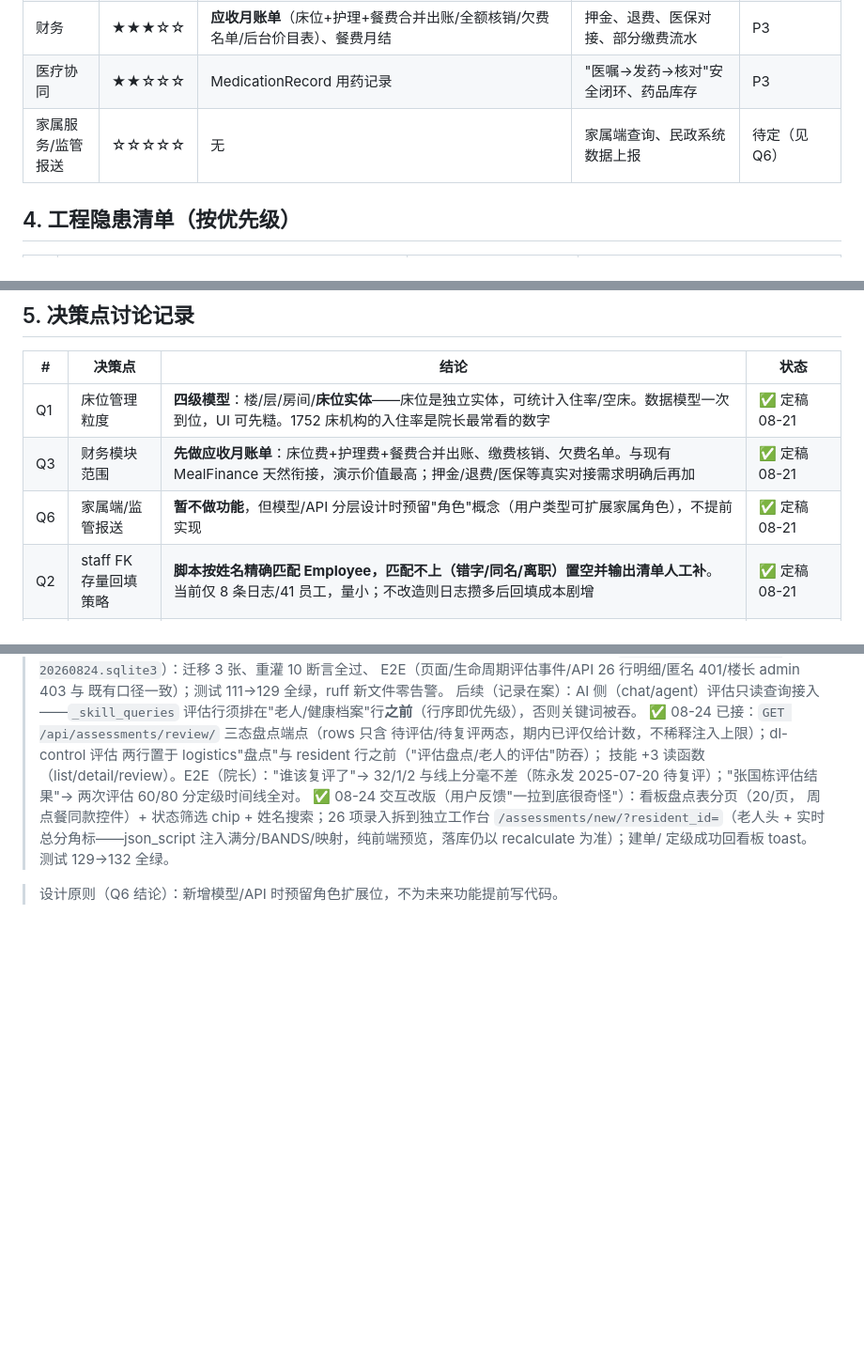
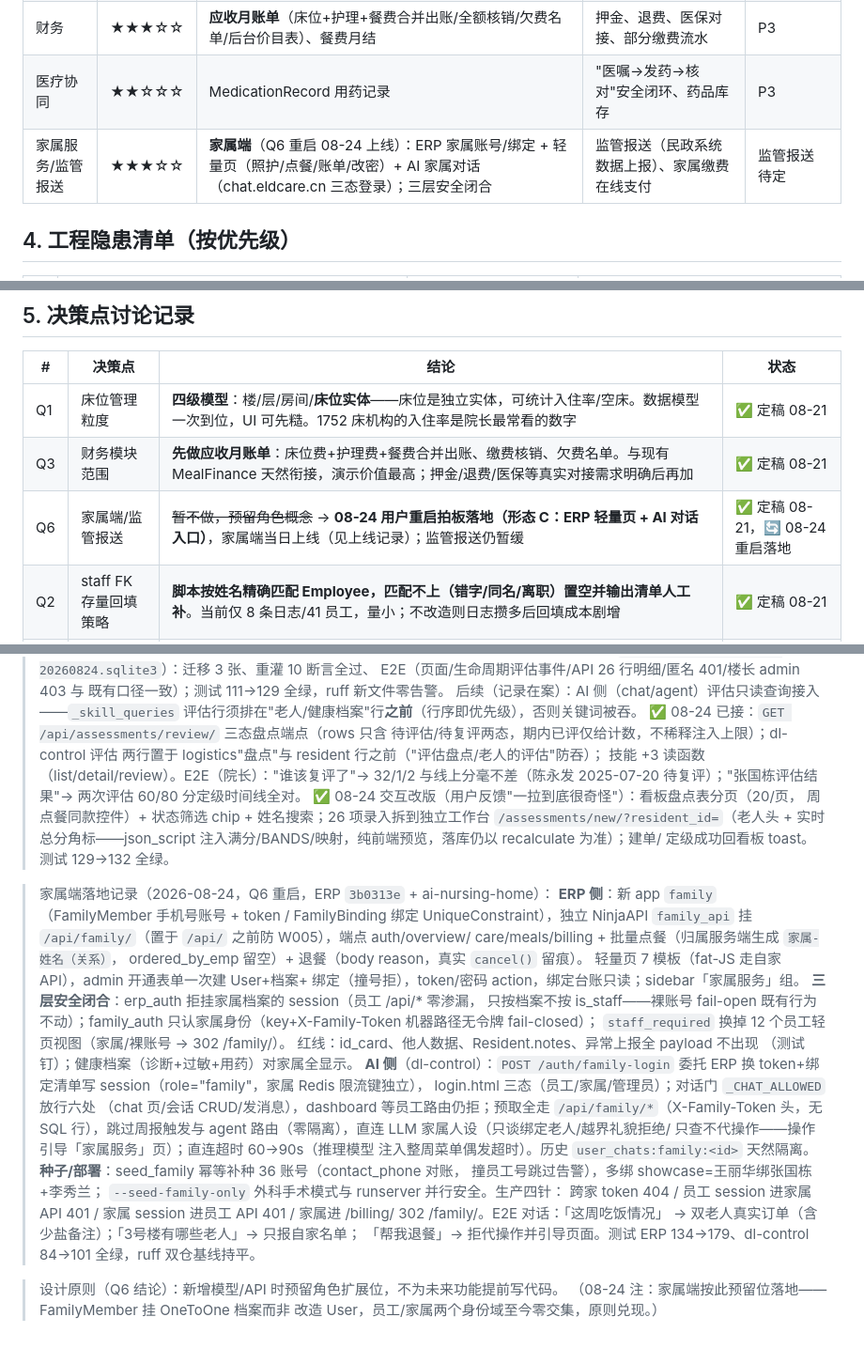
Before and after one commit to huha-yy/nursing-erp, a Markdown page: docs/业务完整度评估与路线图.md, 3 parts joined by grey strips. Shown at 94% size. Drawn GitHub-style; blank space fills up the shorter version.

Commit message:
docs(路线图)：家属端 Q6 重启落地——矩阵 ★★★☆☆ / 决策点 / 上线记录
Co-Authored-By: Claude Fable 5 <noreply@anthropic.com>

```diff
--- a/docs/业务完整度评估与路线图.md
+++ b/docs/业务完整度评估与路线图.md
@@ -39,7 +39,7 @@
 | 排班/考勤 | ★★★☆☆ | 12h 白/夜班排班、考勤打卡、任务派发、绩效 | 换班/调班申请流、资质证书管理（护理员持证是检查重点） | P3 |
 | 财务 | ★★★☆☆ | **应收月账单**（床位+护理+餐费合并出账/全额核销/欠费名单/后台价目表）、餐费月结 | 押金、退费、医保对接、部分缴费流水 | P3 |
 | 医疗协同 | ★★☆☆☆ | MedicationRecord 用药记录 | "医嘱→发药→核对"安全闭环、药品库存 | P3 |
-| 家属服务/监管报送 | ☆☆☆☆☆ | 无 | 家属端查询、民政系统数据上报 | 待定（见 Q6） |
+| 家属服务/监管报送 | ★★★☆☆ | **家属端**（Q6 重启 08-24 上线）：ERP 家属账号/绑定 + 轻量页（照护/点餐/账单/改密）+ AI 家属对话（chat.eldcare.cn 三态登录）；三层安全闭合 | 监管报送（民政系统数据上报）、家属缴费在线支付 | 监管报送待定 |
 
 ## 4. 工程隐患清单（按优先级）
 
@@ -57,7 +57,7 @@
 |---|---|---|---|
 | Q1 | 床位管理粒度 | **四级模型**：楼/层/房间/**床位实体**——床位是独立实体，可统计入住率/空床。数据模型一次到位，UI 可先糙。1752 床机构的入住率是院长最常看的数字 | ✅ 定稿 08-21 |
 | Q3 | 财务模块范围 | **先做应收月账单**：床位费+护理费+餐费合并出账、缴费核销、欠费名单。与现有 MealFinance 天然衔接，演示价值最高；押金/退费/医保等真实对接需求明确后再加 | ✅ 定稿 08-21 |
-| Q6 | 家属端/监管报送 | **暂不做功能**，但模型/API 分层设计时预留"角色"概念（用户类型可扩展家属角色），不提前实现 | ✅ 定稿 08-21 |
+| Q6 | 家属端/监管报送 | ~~暂不做，预留角色概念~~ → **08-24 用户重启拍板落地（形态 C：ERP 轻量页 + AI 对话入口）**，家属端当日上线（见上线记录）；监管报送仍暂缓 | ✅ 定稿 08-21，🔄 08-24 重启落地 |
 | Q2 | staff FK 存量回填策略 | **脚本按姓名精确匹配 Employee，匹配不上（错字/同名/离职）置空并输出清单人工补**。当前仅 8 条日志/41 员工，量小；不改造则日志攒多后回填成本剧增 | ✅ 定稿 08-21 |
 | Q4 | 第二家客户时间表 | 决定配置化改造（护理等级/照护分区/楼栋数 → 机构档案）优先级；建议无论时间表如何都提前抽象 | 🟡 待定 |
 | Q5 | 部署形态切换 | **暂缓，开发期保留 runserver**（2026-08-24 定）：autoreload 热部署对当前高频改码价值最大，公网 502 风险由开发节奏换取；待功能开发真正收尾后执行切换（gunicorn 已在依赖、whitenoise/静态配置均已就绪，届时仍是半小时活） | ✅ 定稿 08-24（暂缓） |
@@ -190,4 +190,37 @@
 > 注入满分/BANDS/映射，纯前端预览，落库仍以 recalculate 为准）；建单/
 > 定级成功回看板 toast。测试 129→132 全绿。
 
+> 家属端落地记录（2026-08-24，Q6 重启，ERP `3b0313e` + ai-nursing-home）：
+> **ERP 侧**：新 app `family`（FamilyMember 手机号账号 + token /
+> FamilyBinding 绑定 UniqueConstraint），独立 NinjaAPI `family_api`
+> 挂 `/api/family/`（置于 `/api/` 之前防 W005），端点 auth/overview/
+> care/meals/billing + 批量点餐（归属服务端生成 `家属-姓名（关系）`，
+> ordered_by_emp 留空）+ 退餐（body reason，真实 `cancel()` 留痕）。
+> 轻量页 7 模板（fat-JS 走自家 API），admin 开通表单一次建 User+档案+
+> 绑定（撞号拒），token/密码 action，绑定台账只读；sidebar「家属服务」组。
+> **三层安全闭合**：erp_auth 拒挂家属档案的 session（员工 /api/* 零渗漏，
+> 只按档案不按 is_staff——裸账号 fail-open 既有行为不动）；family_auth
+> 只认家属身份（key+X-Family-Token 机器路径无令牌 fail-closed）；
+> `staff_required` 换掉 12 个员工轻页视图（家属/裸账号 → 302 /family/）。
+> 红线：id_card、他人数据、Resident.notes、异常上报全 payload 不出现
+>（测试钉）；健康档案（诊断+过敏+用药）对家属全显示。
+> **AI 侧**（dl-control）：`POST /auth/family-login` 委托 ERP 换
+> token+绑定清单写 session（role="family"，家属 Redis 限流键独立），
+> login.html 三态（员工/家属/管理员）；对话门 `_CHAT_ALLOWED` 放行六处
+>（chat 页/会话 CRUD/发消息），dashboard 等员工路由仍拒；预取全走
+> `/api/family/*`（X-Family-Token 头，无 SQL 行），跳过周报触发与
+> agent 路由（零隔离），直连 LLM 家属人设（只谈绑定老人/越界礼貌拒绝/
+> 只查不代操作——操作引导「家属服务」页）；直连超时 60→90s（推理模型
+> 注入整周菜单偶发超时）。历史 `user_chats:family:<id>` 天然隔离。
+> **种子/部署**：seed_family 幂等补种 36 账号（contact_phone 对账，
+> 撞员工号跳过告警），多绑 showcase=王丽华绑张国栋+李秀兰；
+> `--seed-family-only` 外科手术模式与 runserver 并行安全。生产四针：
+> 跨家 token 404 / 员工 session 进家属 API 401 / 家属 session 进员工
+> API 401 / 家属进 /billing/ 302 /family/。E2E 对话：「这周吃饭情况」
+> → 双老人真实订单（含少盐备注）；「3号楼有哪些老人」→ 只报自家名单；
+>「帮我退餐」→ 拒代操作并引导页面。测试 ERP 134→179、dl-control
+> 84→101 全绿，ruff 双仓基线持平。
+
 > 设计原则（Q6 结论）：新增模型/API 时预留角色扩展位，不为未来功能提前写代码。
+> （08-24 注：家属端按此预留位落地——FamilyMember 挂 OneToOne 档案而非
+> 改造 User，员工/家属两个身份域至今零交集，原则兑现。）
```
